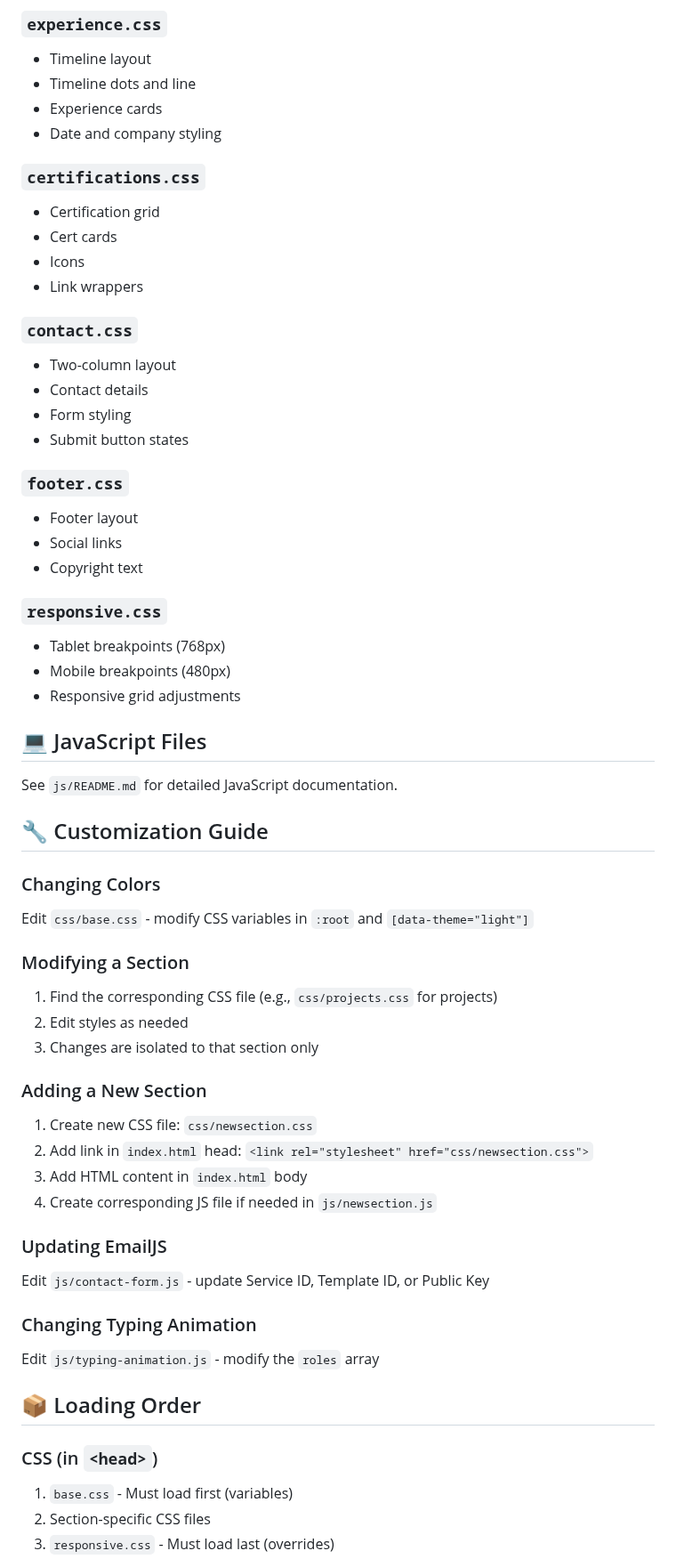
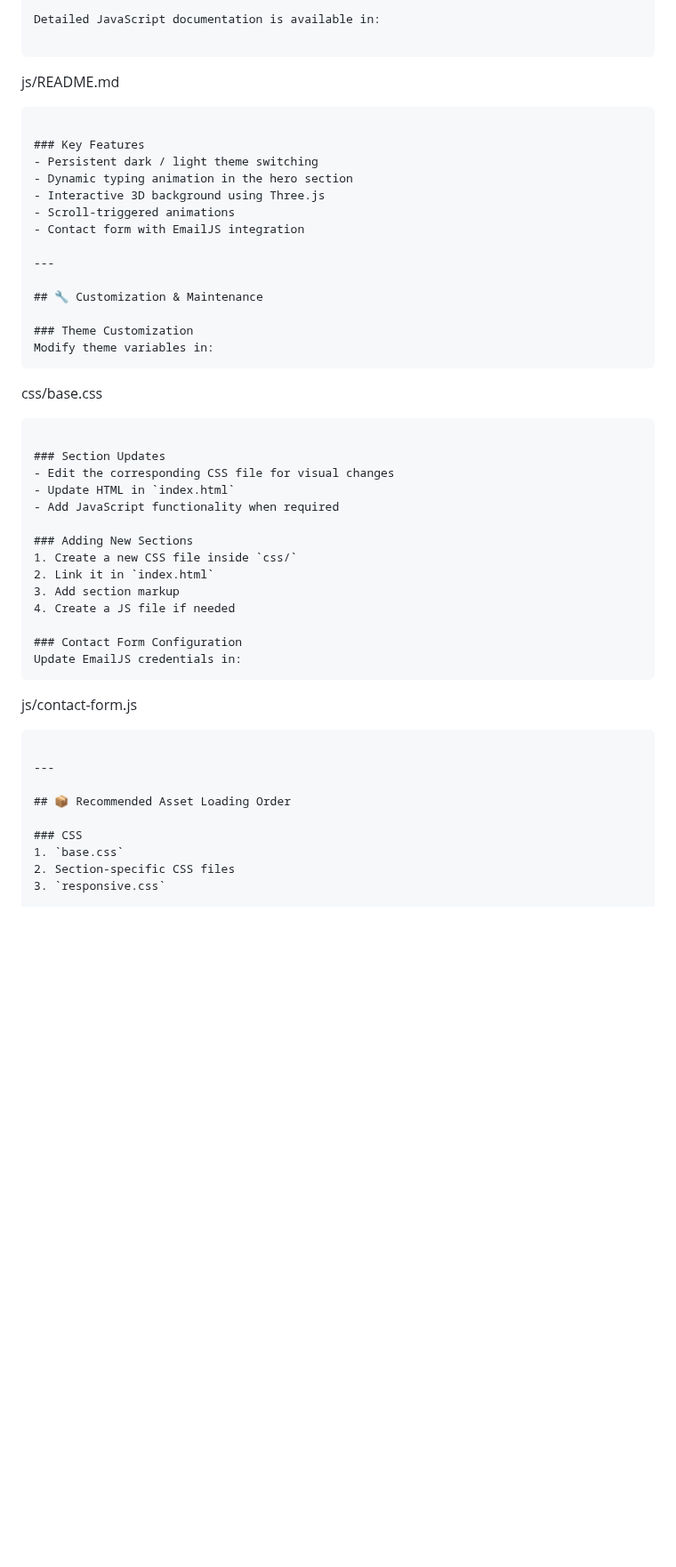
Before and after one commit to Shiva3505/Shiva_Ram_Reddy_Portfolio, a Markdown page: README.md, the part around one of its changes. Shown at 89% size. Drawn GitHub-style; blank space fills up the shorter version.

````diff
--- a/README.md
+++ b/README.md
@@ -77,62 +83,56 @@ portfolio/
 
-### `experience.css`
-- Timeline layout
-- Timeline dots and line
-- Experience cards
-- Date and company styling
+Detailed JavaScript documentation is available in:
 
-### `certifications.css`
-- Certification grid
-- Cert cards
-- Icons
-- Link wrappers
+```
 
-### `contact.css`
-- Two-column layout
-- Contact details
-- Form styling
-- Submit button states
+js/README.md
 
-### `footer.css`
-- Footer layout
-- Social links
-- Copyright text
+```
 
-### `responsive.css`
-- Tablet breakpoints (768px)
-- Mobile breakpoints (480px)
-- Responsive grid adjustments
+### Key Features
+- Persistent dark / light theme switching
+- Dynamic typing animation in the hero section
+- Interactive 3D background using Three.js
+- Scroll-triggered animations
+- Contact form with EmailJS integration
 
-## 💻 JavaScript Files
+---
 
-See `js/README.md` for detailed JavaScript documentation.
+## 🔧 Customization & Maintenance
 
-## 🔧 Customization Guide
+### Theme Customization
+Modify theme variables in:
+```
 
-### Changing Colors
-Edit `css/base.css` - modify CSS variables in `:root` and `[data-theme="light"]`
+css/base.css
 
-### Modifying a Section
-1. Find the corresponding CSS file (e.g., `css/projects.css` for projects)
-2. Edit styles as needed
-3. Changes are isolated to that section only
+```
 
-### Adding a New Section
-1. Create new CSS file: `css/newsection.css`
-2. Add link in `index.html` head: `<link rel="stylesheet" href="css/newsection.css">`
-3. Add HTML content in `index.html` body
-4. Create corresponding JS file if needed in `js/newsection.js`
+### Section Updates
+- Edit the corresponding CSS file for visual changes
+- Update HTML in `index.html`
+- Add JavaScript functionality when required
 
-### Updating EmailJS
-Edit `js/contact-form.js` - update Service ID, Template ID, or Public Key
+### Adding New Sections
+1. Create a new CSS file inside `css/`
+2. Link it in `index.html`
+3. Add section markup
+4. Create a JS file if needed
 
-### Changing Typing Animation
-Edit `js/typing-animation.js` - modify the `roles` array
+### Contact Form Configuration
+Update EmailJS credentials in:
+```
 
-## 📦 Loading Order
+js/contact-form.js
 
-### CSS (in `<head>`)
-1. `base.css` - Must load first (variables)
+```
+
+---
+
+## 📦 Recommended Asset Loading Order
+
+### CSS
+1. `base.css`
 2. Section-specific CSS files
-3. `responsive.css` - Must load last (overrides)
+3. `responsive.css`
 
````
Also changed, not shown: other parts of README.md (+97 -72 lines).
